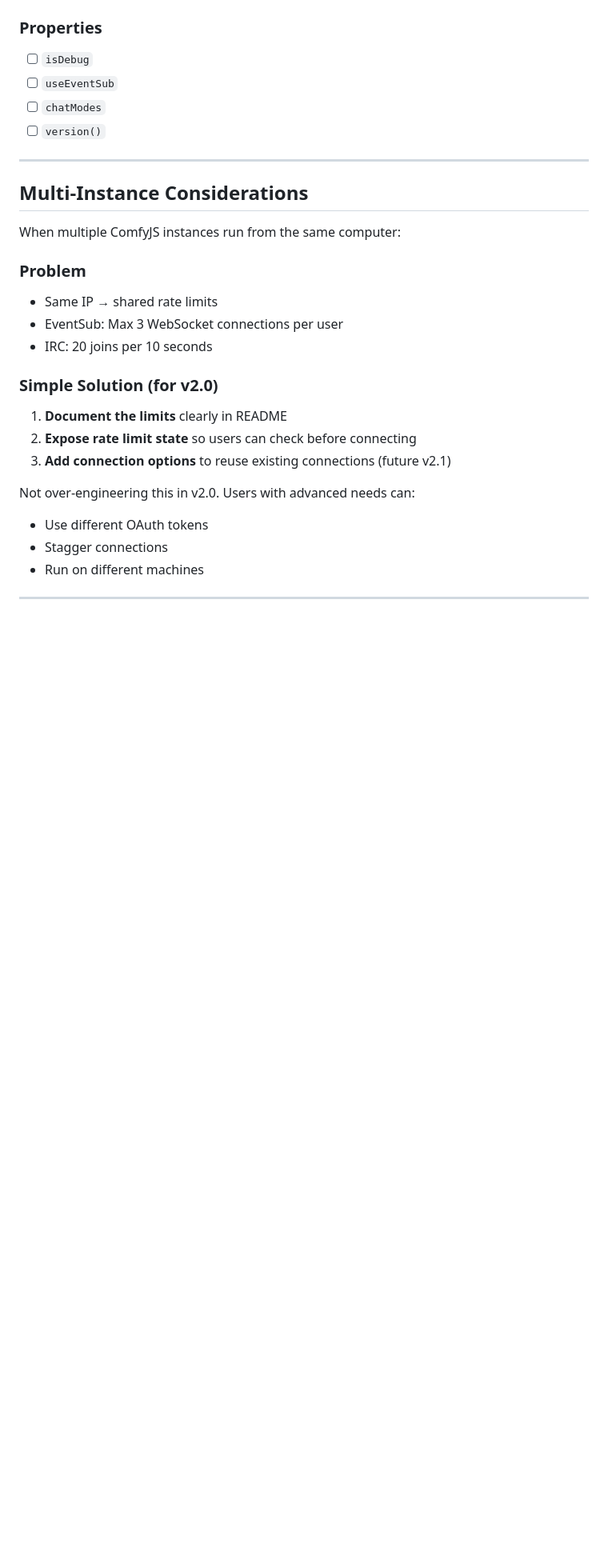
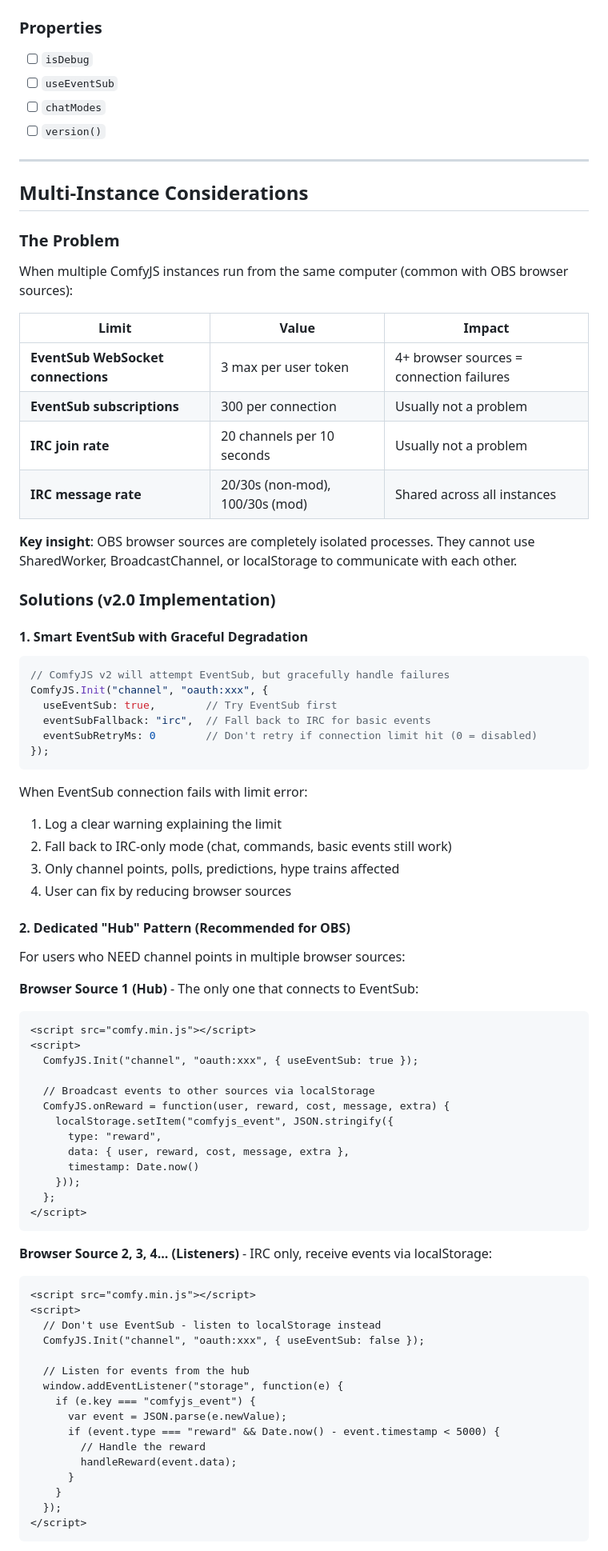
Before and after one commit to instafluff/ComfyJS, a Markdown page: docs/PLAN.md, the part around one of its changes. Shown at 80% size. Rendered like a GitHub page; blank space fills up the shorter version.

````diff
--- a/docs/PLAN.md
+++ b/docs/PLAN.md
@@ -279,19 +333,76 @@ Parse:  tags     = { badge-info: "", badges: "broadcaster/1", ... }
 
 ## Multi-Instance Considerations
 
-When multiple ComfyJS instances run from the same computer:
+### The Problem
 
-### Problem
-- Same IP → shared rate limits
-- EventSub: Max 3 WebSocket connections per user
-- IRC: 20 joins per 10 seconds
+When multiple ComfyJS instances run from the same computer (common with OBS browser sources):
 
-### Simple Solution (for v2.0)
-1. **Document the limits** clearly in README
-2. **Expose rate limit state** so users can check before connecting
-3. **Add connection options** to reuse existing connections (future v2.1)
+| Limit | Value | Impact |
+|-------|-------|--------|
+| **EventSub WebSocket connections** | 3 max per user token | 4+ browser sources = connection failures |
+| **EventSub subscriptions** | 300 per connection | Usually not a problem |
+| **IRC join rate** | 20 channels per 10 seconds | Usually not a problem |
+| **IRC message rate** | 20/30s (non-mod), 100/30s (mod) | Shared across all instances |
 
-Not over-engineering this in v2.0. Users with advanced needs can:
-- Use different OAuth tokens
-- Stagger connections
-- Run on different machines
+**Key insight**: OBS browser sources are completely isolated processes. They cannot use SharedWorker, BroadcastChannel, or localStorage to communicate with each other.
+
+### Solutions (v2.0 Implementation)
+
+#### 1. Smart EventSub with Graceful Degradation
+
+```typescript
+// ComfyJS v2 will attempt EventSub, but gracefully handle failures
+ComfyJS.Init("channel", "oauth:xxx", {
+  useEventSub: true,        // Try EventSub first
+  eventSubFallback: "irc",  // Fall back to IRC for basic events
+  eventSubRetryMs: 0        // Don't retry if connection limit hit (0 = disabled)
+});
+```
+
+When EventSub connection fails with limit error:
+1. Log a clear warning explaining the limit
+2. Fall back to IRC-only mode (chat, commands, basic events still work)
+3. Only channel points, polls, predictions, hype trains affected
+4. User can fix by reducing browser sources
+
+#### 2. Dedicated "Hub" Pattern (Recommended for OBS)
+
+For users who NEED channel points in multiple browser sources:
+
+**Browser Source 1 (Hub)** - The only one that connects to EventSub:
+```html
+<script src="comfy.min.js"></script>
+<script>
+  ComfyJS.Init("channel", "oauth:xxx", { useEventSub: true });
+
+  // Broadcast events to other sources via localStorage
+  ComfyJS.onReward = function(user, reward, cost, message, extra) {
+    localStorage.setItem("comfyjs_event", JSON.stringify({
+      type: "reward",
+      data: { user, reward, cost, message, extra },
+      timestamp: Date.now()
+    }));
+  };
+</script>
+```
+
+**Browser Source 2, 3, 4... (Listeners)** - IRC only, receive events via localStorage:
+```html
+<script src="comfy.min.js"></script>
+<script>
+  // Don't use EventSub - listen to localStorage instead
+  ComfyJS.Init("channel", "oauth:xxx", { useEventSub: false });
+
+  // Listen for events from the hub
+  window.addEventListener("storage", function(e) {
+    if (e.key === "comfyjs_event") {
+      var event = JSON.parse(e.newValue);
+      if (event.type === "reward" && Date.now() - event.timestamp < 5000) {
+        // Handle the reward
+        handleReward(event.data);
+      }
+    }
+  });
+</script>
+```
+
````
Also changed, not shown: other parts of docs/PLAN.md (+170 -58 lines).
